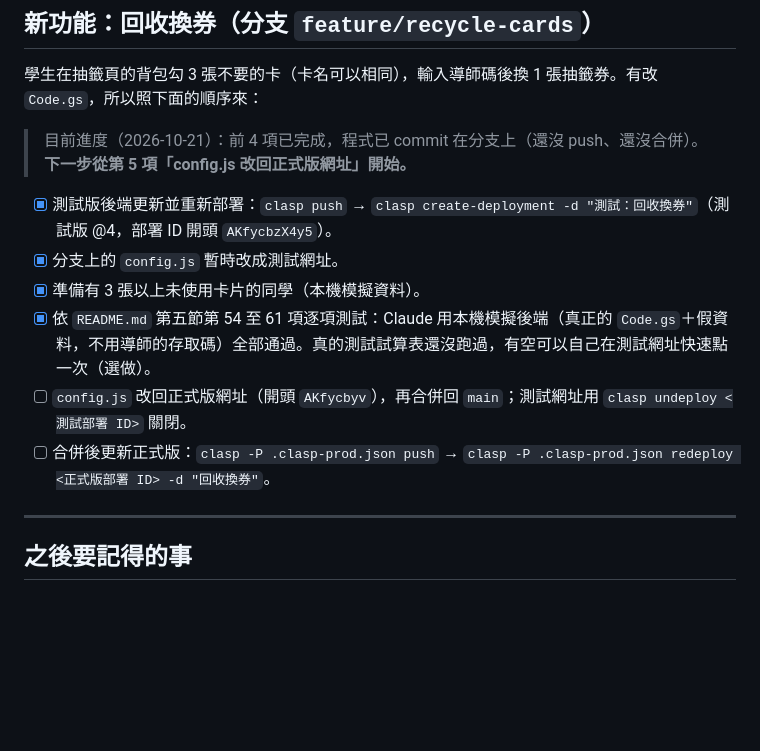
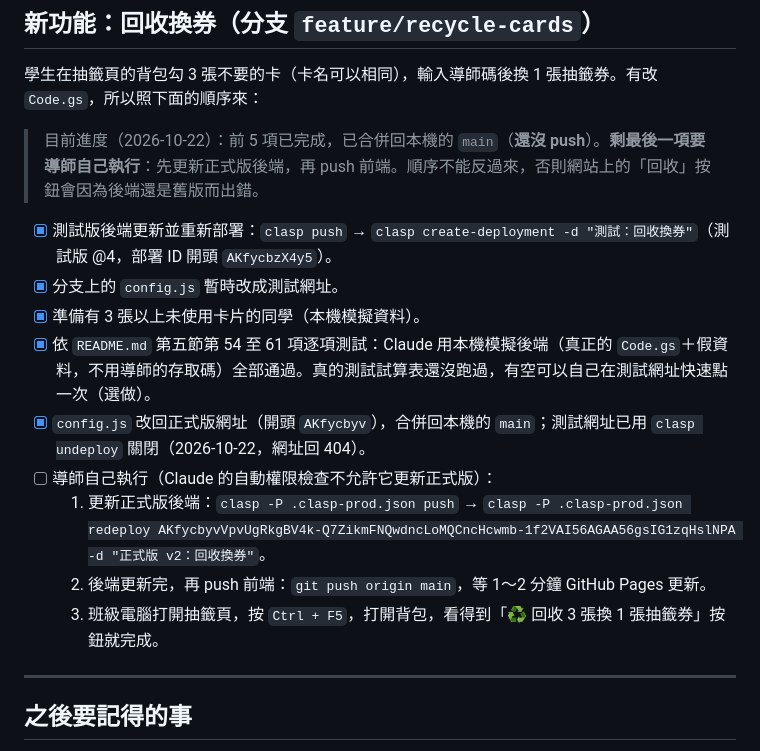
Before and after one commit to star1123-cheng/class-management, a Markdown page: 導師操作清單.md, the part around the change. GitHub-like rendering; blank space fills up the shorter version.

Commit message:
操作清單記錄回收換券的上線進度
Co-Authored-By: Claude Opus 5.5 <noreply@anthropic.com>

```diff
--- a/導師操作清單.md
+++ b/導師操作清單.md
@@ -114,14 +114,17 @@ Claude 會把它填進 `config.js`，並在您同意後 commit、push。
 
 學生在抽籤頁的背包勾 3 張不要的卡（卡名可以相同），輸入導師碼後換 1 張抽籤券。有改 `Code.gs`，所以照下面的順序來：
 
-> 目前進度（2026-10-21）：前 4 項已完成，程式已 commit 在分支上（還沒 push、還沒合併）。**下一步從第 5 項「config.js 改回正式版網址」開始。**
+> 目前進度（2026-10-22）：前 5 項已完成，已合併回本機的 `main`（**還沒 push**）。**剩最後一項要導師自己執行**：先更新正式版後端，再 push 前端。順序不能反過來，否則網站上的「回收」按鈕會因為後端還是舊版而出錯。
 
 - [x] 測試版後端更新並重新部署：`clasp push` → `clasp create-deployment -d "測試：回收換券"`（測試版 @4，部署 ID 開頭 `AKfycbzX4y5`）。
 - [x] 分支上的 `config.js` 暫時改成測試網址。
 - [x] 準備有 3 張以上未使用卡片的同學（本機模擬資料）。
 - [x] 依 `README.md` 第五節第 54 至 61 項逐項測試：Claude 用本機模擬後端（真正的 `Code.gs`＋假資料，不用導師的存取碼）全部通過。真的測試試算表還沒跑過，有空可以自己在測試網址快速點一次（選做）。
-- [ ] `config.js` 改回正式版網址（開頭 `AKfycbyv`），再合併回 `main`；測試網址用 `clasp undeploy <測試部署 ID>` 關閉。
-- [ ] 合併後更新正式版：`clasp -P .clasp-prod.json push` → `clasp -P .clasp-prod.json redeploy <正式版部署 ID> -d "回收換券"`。
+- [x] `config.js` 改回正式版網址（開頭 `AKfycbyv`），合併回本機的 `main`；測試網址已用 `clasp undeploy` 關閉（2026-10-22，網址回 404）。
+- [ ] 導師自己執行（Claude 的自動權限檢查不允許它更新正式版）：
+  1. 更新正式版後端：`clasp -P .clasp-prod.json push` → `clasp -P .clasp-prod.json redeploy AKfycbyvVpvUgRkgBV4k-Q7ZikmFNQwdncLoMQCncHcwmb-1f2VAI56AGAA56gsIG1zqHslNPA -d "正式版 v2：回收換券"`。
+  2. 後端更新完，再 push 前端：`git push origin main`，等 1～2 分鐘 GitHub Pages 更新。
+  3. 班級電腦打開抽籤頁，按 `Ctrl + F5`，打開背包，看得到「♻️ 回收 3 張換 1 張抽籤券」按鈕就完成。
 
 ---
 
```
